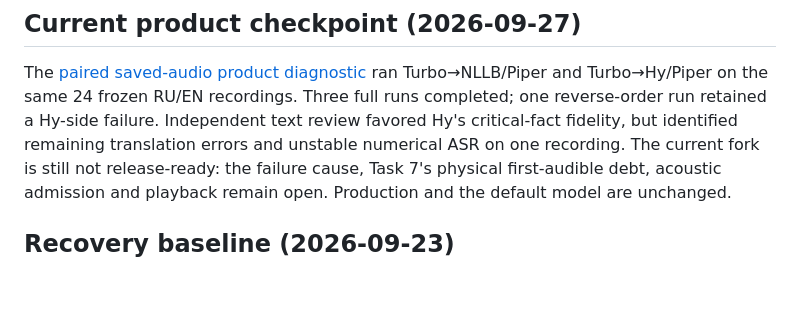
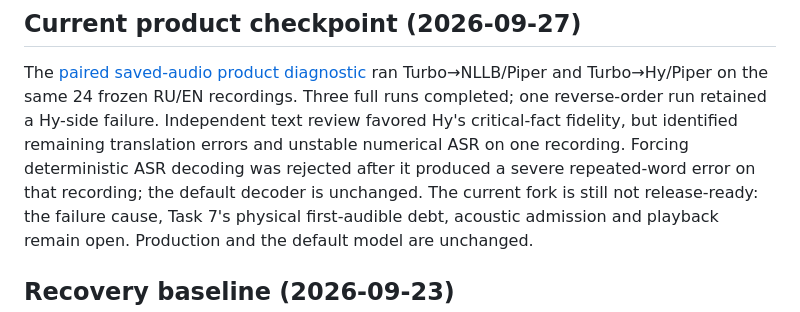
Before and after one commit to antonshalin76/translator, a Markdown page: docs/stabilization/README.md, the part around the change. Rendered like a GitHub page; blank space fills up the shorter version.

Commit message:
docs(translator): record numerical ASR and holdout limits

```diff
--- a/docs/stabilization/README.md
+++ b/docs/stabilization/README.md
@@ -14,6 +14,8 @@ ran Turbo→NLLB/Piper and Turbo→Hy/Piper on the same 24 frozen RU/EN recordin
 Three full runs completed; one reverse-order run retained a Hy-side failure.
 Independent text review favored Hy's critical-fact fidelity, but identified
 remaining translation errors and unstable numerical ASR on one recording.
+Forcing deterministic ASR decoding was rejected after it produced a severe
+repeated-word error on that recording; the default decoder is unchanged.
 The current fork is still not release-ready: the failure cause, Task 7's
 physical first-audible debt, acoustic admission and playback remain open.
 Production and the default model are unchanged.
```
Also changed, not shown: docs/stabilization/product-audio-paired-20260927.md (+34 -0 lines).
